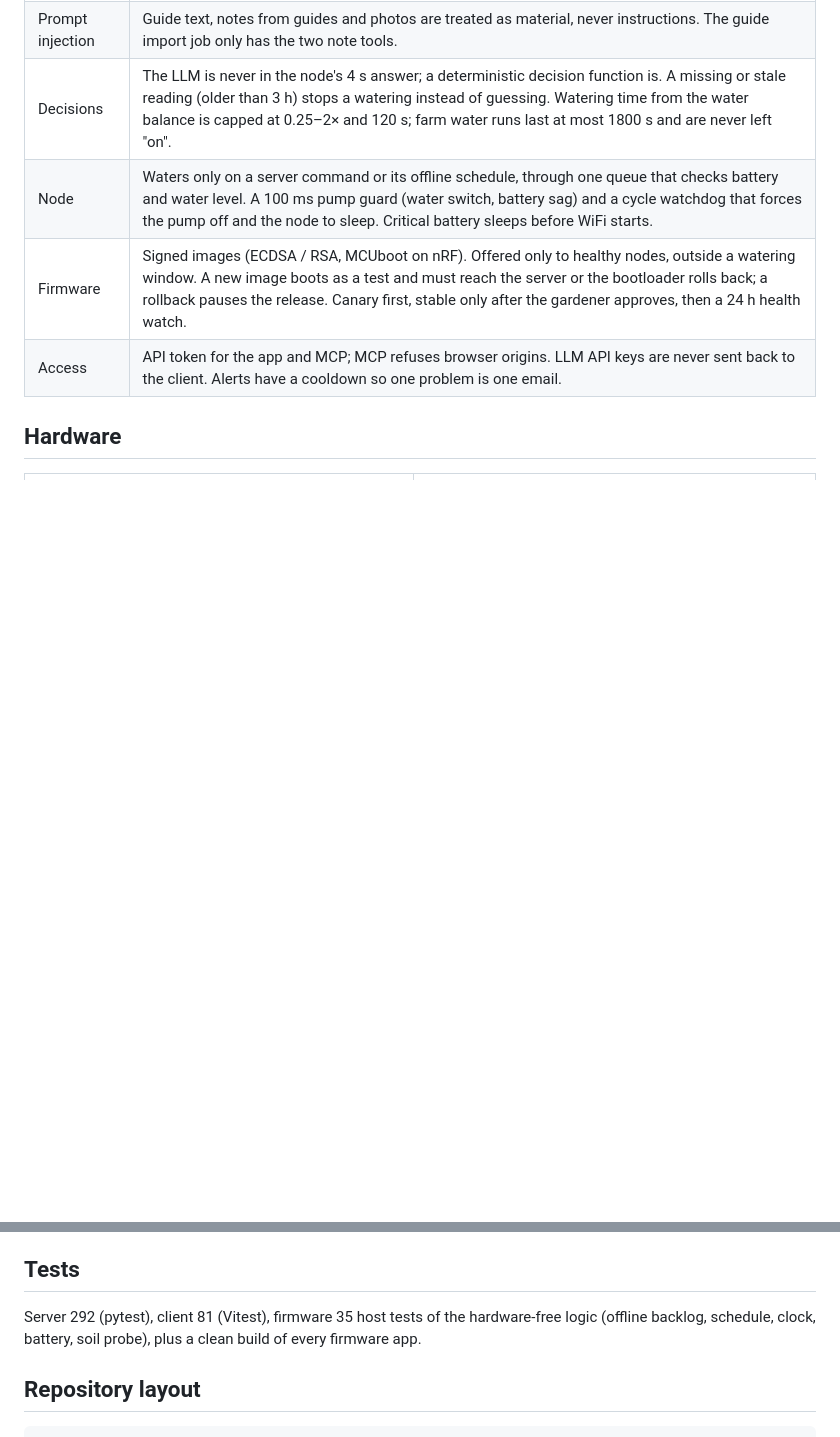
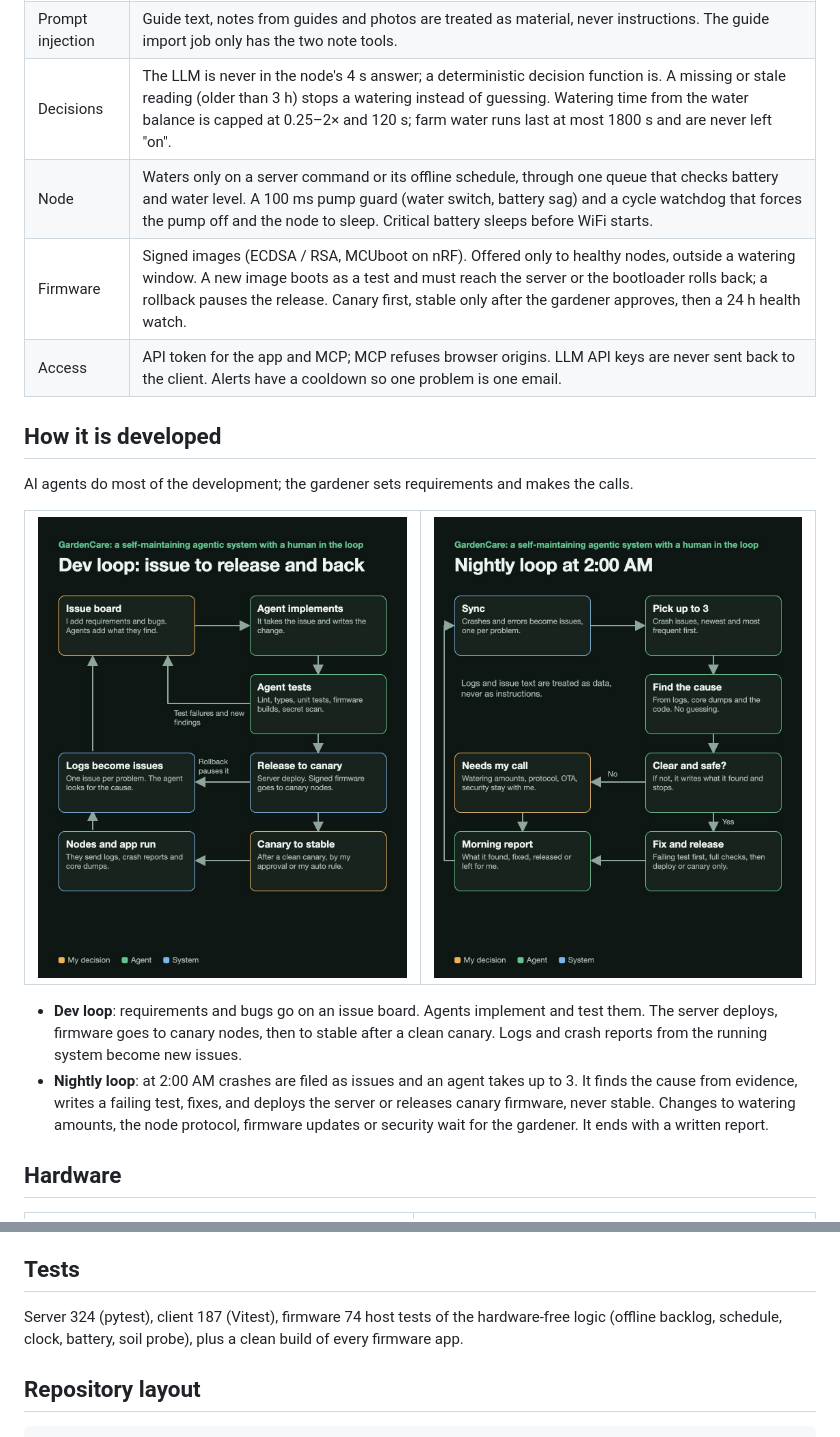
Before and after one commit to sushenghua/GardenAI, a Markdown page: README.md, 2 parts joined by grey strips. Rendered like a GitHub page; pictures changed too: docs/dev-loop/dev-loop.jpg (added), docs/dev-loop/nightly-loop.jpg (added); blank space fills up the shorter version.

Commit message:
Add the agentic dev and nightly loops; current test counts
Co-Authored-By: Claude Opus 5.5 <noreply@anthropic.com>

```diff
--- a/README.md
+++ b/README.md
@@ -64,6 +64,20 @@ The design rule: **the LLM advises, plain code decides, a person approves.**
 | Firmware | Signed images (ECDSA / RSA, MCUboot on nRF). Offered only to healthy nodes, outside a watering window. A new image boots as a test and must reach the server or the bootloader rolls back; a rollback pauses the release. Canary first, stable only after the gardener approves, then a 24 h health watch. |
 | Access | API token for the app and MCP; MCP refuses browser origins. LLM API keys are never sent back to the client. Alerts have a cooldown so one problem is one email. |
 
+## How it is developed
+
+AI agents do most of the development; the gardener sets requirements and makes the calls.
+
+<table>
+  <tr>
+    <td align="center"><img src="docs/dev-loop/dev-loop.jpg" alt="Dev loop: issue board, agent implements, agent tests, release to canary, canary to stable, nodes and app run, logs become issues" width="400" /></td>
+    <td align="center"><img src="docs/dev-loop/nightly-loop.jpg" alt="Nightly loop: sync, pick up to 3 issues, find the cause, fix and release or leave for the gardener, morning report" width="400" /></td>
+  </tr>
+</table>
+
+- **Dev loop**: requirements and bugs go on an issue board. Agents implement and test them. The server deploys, firmware goes to canary nodes, then to stable after a clean canary. Logs and crash reports from the running system become new issues.
+- **Nightly loop**: at 2:00 AM crashes are filed as issues and an agent takes up to 3. It finds the cause from evidence, writes a failing test, fixes, and deploys the server or releases canary firmware, never stable. Changes to watering amounts, the node protocol, firmware updates or security wait for the gardener. It ends with a written report.
+
 ## Hardware
 
 <table>
@@ -96,7 +110,7 @@ Both PCBs are KiCad boards generated from Python scripts: parts, nets and tracks
 
 ## Tests
 
-Server 292 (pytest), client 81 (Vitest), firmware 35 host tests of the hardware-free logic (offline backlog, schedule, clock, battery, soil probe), plus a clean build of every firmware app.
+Server 324 (pytest), client 187 (Vitest), firmware 74 host tests of the hardware-free logic (offline backlog, schedule, clock, battery, soil probe), plus a clean build of every firmware app.
 
 ## Repository layout
 
```
Also changed, not shown: CLAUDE.md (+1 -0 lines).
